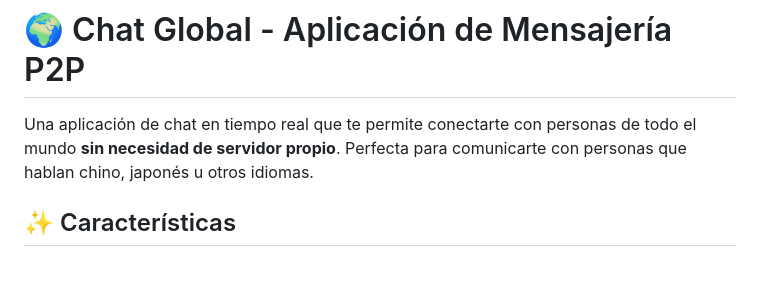
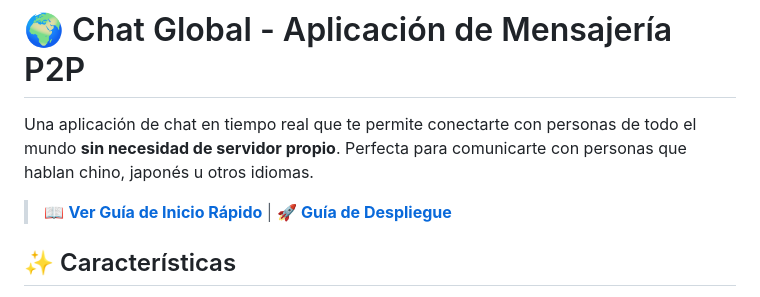
Before and after one commit to DandiCP/PruebasconC, a Markdown page: README.md, the part around the change. Rendered like a GitHub page; blank space fills up the shorter version.

```diff
--- a/README.md
+++ b/README.md
@@ -1,6 +1,8 @@
 # 🌍 Chat Global - Aplicación de Mensajería P2P
 
 Una aplicación de chat en tiempo real que te permite conectarte con personas de todo el mundo **sin necesidad de servidor propio**. Perfecta para comunicarte con personas que hablan chino, japonés u otros idiomas.
+
+> 📖 **[Ver Guía de Inicio Rápido](QUICK_START.md)** | 🚀 **[Guía de Despliegue](DEPLOYMENT.md)**
 
 ## ✨ Características
 
```
Also changed, not shown: QUICK_START.md (added, +245 -0 lines).
